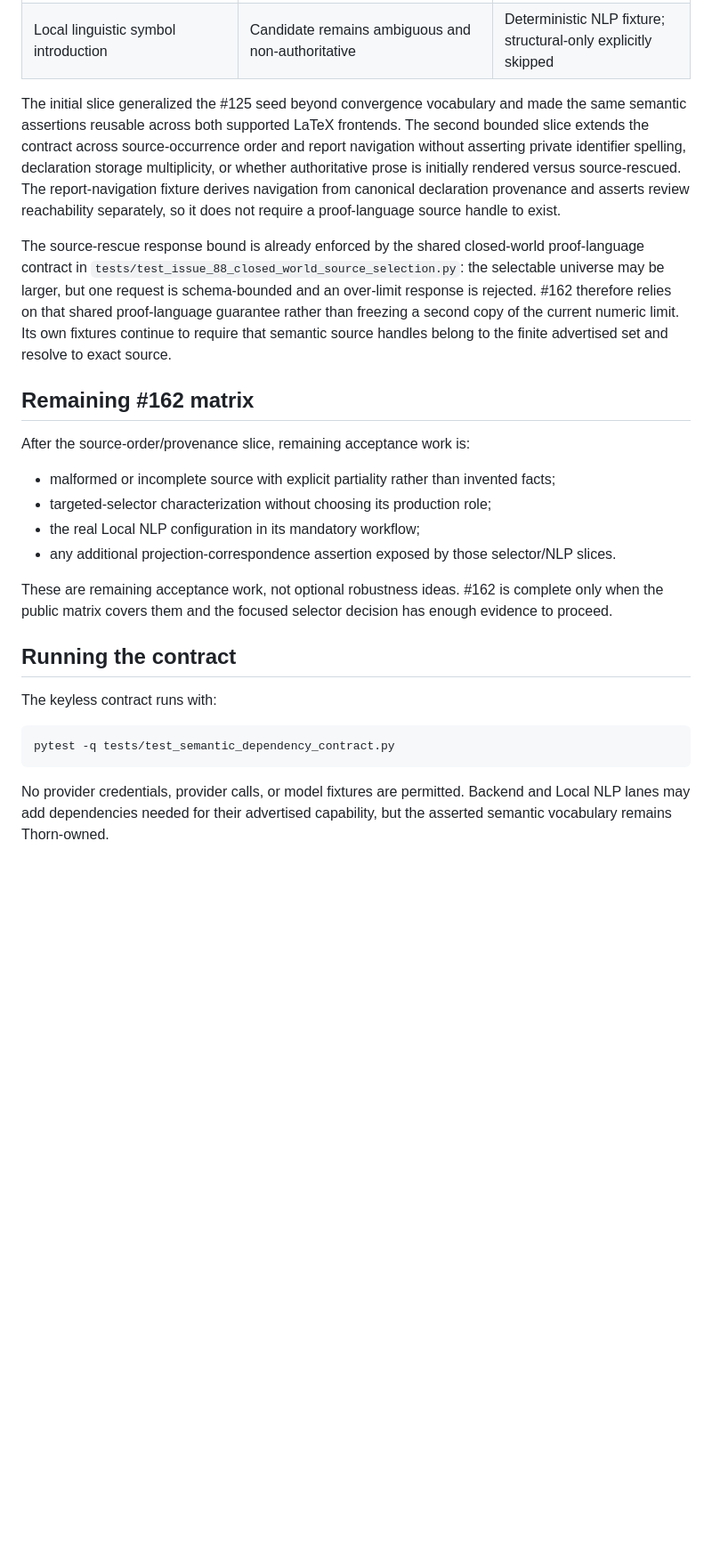
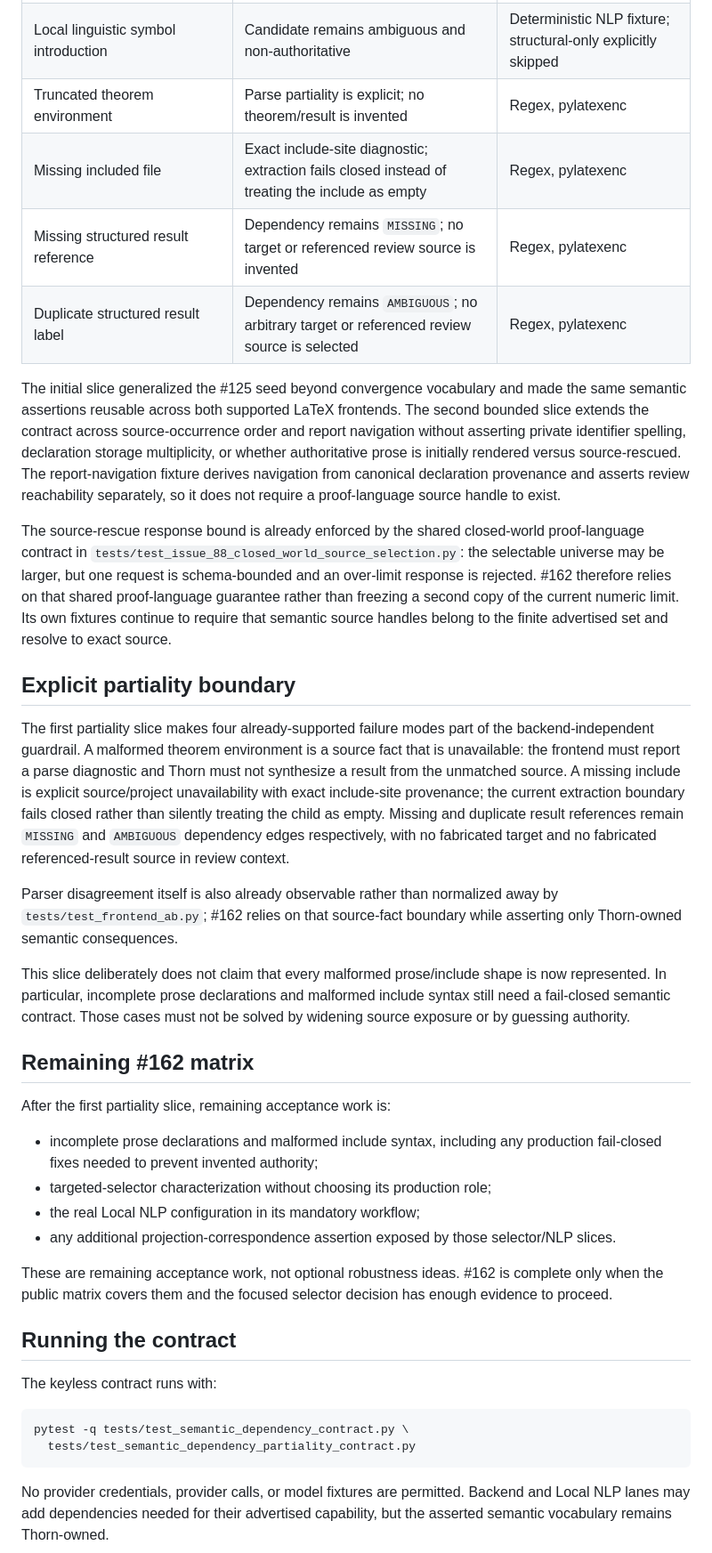
Before and after one commit to grantaj/thorn, a Markdown page: docs/semantic-dependency-contract.md, the part around one of its changes. Shown at 89% size. Drawn GitHub-style; blank space fills up the shorter version.

Commit message:
docs: record explicit partiality contract slice

````diff
--- a/docs/semantic-dependency-contract.md
+++ b/docs/semantic-dependency-contract.md
@@ -124,6 +128,10 @@ candidate assertions without exposing spaCy-native objects.
 | Recovered authoritative source projected to report navigation | Canonical declaration provenance preserves exact file, line range, excerpt, and file URI | Regex, pylatexenc |
 | Base-field convention, regular-matrix definition, and cited lemma | Transitive semantic closure composes with result dependency | Regex, pylatexenc |
 | Local linguistic symbol introduction | Candidate remains ambiguous and non-authoritative | Deterministic NLP fixture; structural-only explicitly skipped |
+| Truncated theorem environment | Parse partiality is explicit; no theorem/result is invented | Regex, pylatexenc |
+| Missing included file | Exact include-site diagnostic; extraction fails closed instead of treating the include as empty | Regex, pylatexenc |
+| Missing structured result reference | Dependency remains `MISSING`; no target or referenced review source is invented | Regex, pylatexenc |
+| Duplicate structured result label | Dependency remains `AMBIGUOUS`; no arbitrary target or referenced review source is selected | Regex, pylatexenc |
 
 The initial slice generalized the #125 seed beyond convergence vocabulary and made the
 same semantic assertions reusable across both supported LaTeX frontends. The second
@@ -142,11 +150,32 @@ therefore relies on that shared proof-language guarantee rather than freezing a
 copy of the current numeric limit. Its own fixtures continue to require that semantic
 source handles belong to the finite advertised set and resolve to exact source.
 
+## Explicit partiality boundary
+
+The first partiality slice makes four already-supported failure modes part of the
+backend-independent guardrail. A malformed theorem environment is a source fact that is
+unavailable: the frontend must report a parse diagnostic and Thorn must not synthesize a
+result from the unmatched source. A missing include is explicit source/project
+unavailability with exact include-site provenance; the current extraction boundary fails
+closed rather than silently treating the child as empty. Missing and duplicate result
+references remain `MISSING` and `AMBIGUOUS` dependency edges respectively, with no
+fabricated target and no fabricated referenced-result source in review context.
+
+Parser disagreement itself is also already observable rather than normalized away by
+`tests/test_frontend_ab.py`; #162 relies on that source-fact boundary while asserting only
+Thorn-owned semantic consequences.
+
+This slice deliberately does not claim that every malformed prose/include shape is now
+represented. In particular, incomplete prose declarations and malformed include syntax
+still need a fail-closed semantic contract. Those cases must not be solved by widening
+source exposure or by guessing authority.
+
 ## Remaining #162 matrix
 
-After the source-order/provenance slice, remaining acceptance work is:
+After the first partiality slice, remaining acceptance work is:
 
-- malformed or incomplete source with explicit partiality rather than invented facts;
+- incomplete prose declarations and malformed include syntax, including any production
+  fail-closed fixes needed to prevent invented authority;
 - targeted-selector characterization without choosing its production role;
 - the real Local NLP configuration in its mandatory workflow;
 - any additional projection-correspondence assertion exposed by those selector/NLP
@@ -161,7 +190,8 @@ evidence to proceed.
 The keyless contract runs with:
 
 ```bash
-pytest -q tests/test_semantic_dependency_contract.py
+pytest -q tests/test_semantic_dependency_contract.py \
+  tests/test_semantic_dependency_partiality_contract.py
 ```
 
 No provider credentials, provider calls, or model fixtures are permitted. Backend and
````
Also changed, not shown: other parts of docs/semantic-dependency-contract.md (+5 -1 lines).
